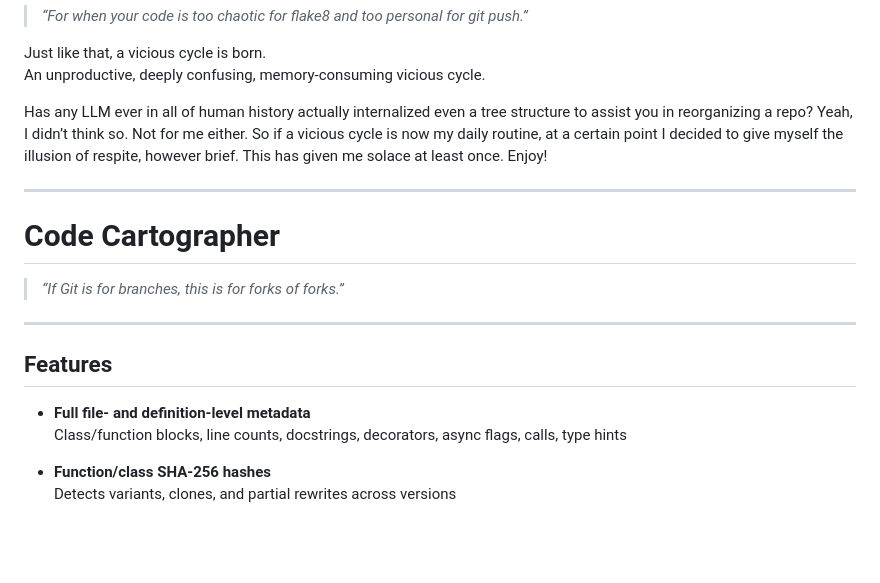
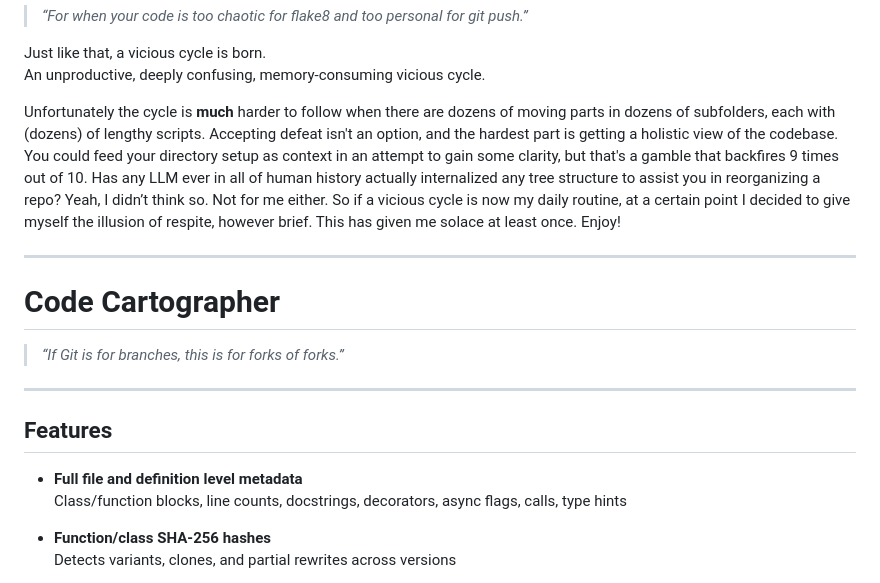
Before and after one commit to stochastic-sisyphus/code-cartographer, a Markdown page: README.md, the part around the change. Rendered like a GitHub page; blank space fills up the shorter version.

```diff
--- a/README.md
+++ b/README.md
@@ -13,7 +13,7 @@ This can cause confusion (shocker!), especially because I am reluctant to push o
 Just like that, a vicious cycle is born.
 An unproductive, deeply confusing, memory-consuming vicious cycle.
 
-Has any LLM ever in all of human history actually internalized even a tree structure to assist you in reorganizing a repo? Yeah, I didn’t think so. Not for me either. So if a vicious cycle is now my daily routine, at a certain point I decided to give myself the illusion of respite, however brief. This has given me solace at least once. Enjoy!
+Unfortunately the cycle is **much** harder to follow when there are dozens of moving parts in dozens of subfolders, each with (dozens) of lengthy scripts. Accepting defeat isn't an option, and the hardest part is getting a holistic view of the codebase. You could feed your directory setup as context in an attempt to gain some clarity, but that's a gamble that backfires 9 times out of 10. Has any LLM ever in all of human history actually internalized any tree structure to assist you in reorganizing a repo? Yeah, I didn’t think so. Not for me either. So if a vicious cycle is now my daily routine, at a certain point I decided to give myself the illusion of respite, however brief. This has given me solace at least once. Enjoy!
 
 ---
 
@@ -24,7 +24,7 @@ Has any LLM ever in all of human history actually internalized even a tree struc
 
 ## Features
 
-- **Full file- and definition-level metadata**
+- **Full file and definition level metadata**
   Class/function blocks, line counts, docstrings, decorators, async flags, calls, type hints
 
 - **Function/class SHA-256 hashes**
```
